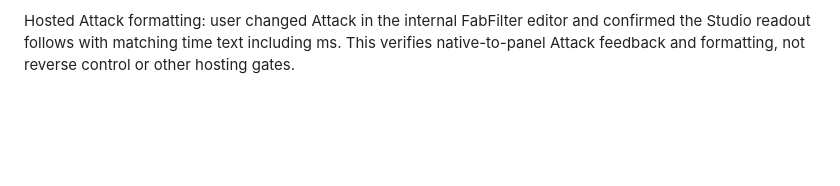
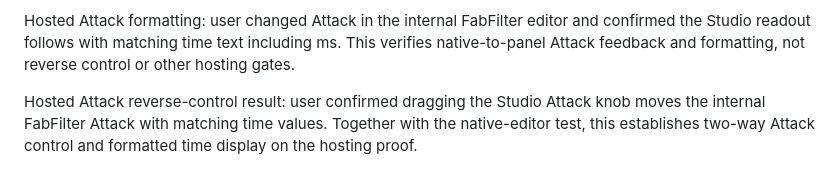
Before and after one commit to xxnoodl/ableton_device_vst_wrapper, a Markdown page: docs/testing.md, the part around the change. GitHub-like rendering; blank space fills up the shorter version.

```diff
--- a/docs/testing.md
+++ b/docs/testing.md
@@ -41,3 +41,5 @@ Internal hosting proof: six simulated-host tests cover local graph creation/reus
 Internal Pro-C 3 host result: user confirmed the standalone test device loads and its Open plugin button opens the internal FabFilter window. This establishes load/editor operation only; formatted values, control, audio and remaining hosting gates require separate checks.
 
 Hosted Attack formatting: user changed Attack in the internal FabFilter editor and confirmed the Studio readout follows with matching time text including ms. This verifies native-to-panel Attack feedback and formatting, not reverse control or other hosting gates.
+
+Hosted Attack reverse-control result: user confirmed dragging the Studio Attack knob moves the internal FabFilter Attack with matching time values. Together with the native-editor test, this establishes two-way Attack control and formatted time display on the hosting proof.
```
Also changed, not shown: docs/progress.md (+5 -0 lines).
